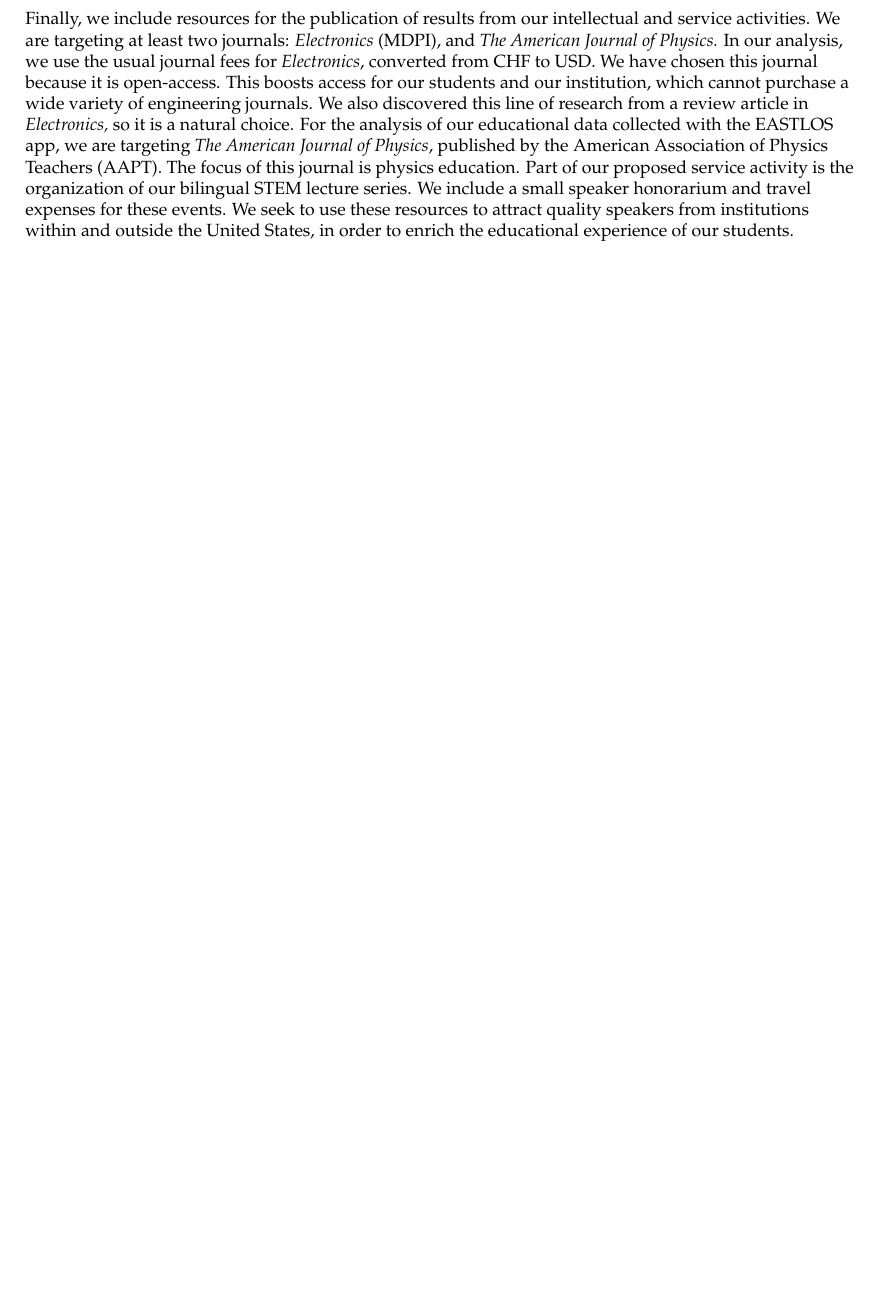
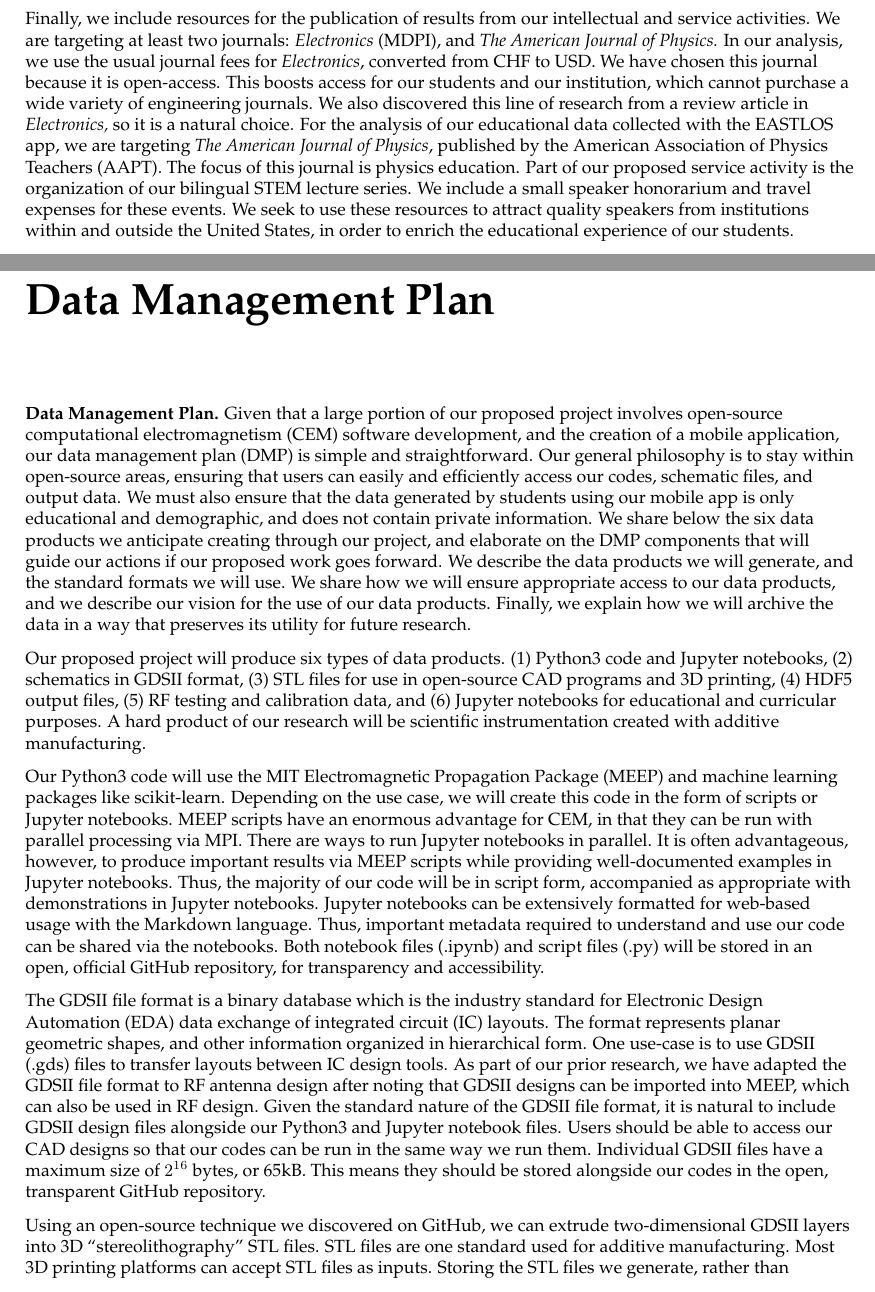
Before and after one commit to 918particle/NSF_CAREER, a LaTeX thesis (main.tex, which reads sections/data_manage/data_manage.tex): part of page 24 of 28 before the commit and two parts of pages 24 and 25 of 30 after it, the two joined at a grey line, cut so that both start at the same text, the shorter picture padded with empty space. Compiled offline with pdfLaTeX.

Commit message:
update includes data management plan (DMP), NSF Career checklist, and changes to the project summary.  Added personnel to the facilities document

```diff
--- a/main.tex
+++ b/main.tex
@@ -48,6 +48,12 @@
 \subfile{sections/budget/budget_just}
 \end{flushleft}
 
+\chapter{Data Management Plan}
+\thispagestyle{empty}
+\begin{flushleft}
+\subfile{sections/data_manage/data_manage}
+\end{flushleft}
+
 \small
 \bibliographystyle{ieeetr}
 \bibliography{bibliography}
--- /dev/null
+++ b/sections/data_manage/data_manage.tex
@@ -0,0 +1,14 @@
+\documentclass[../../main.tex]{subfiles}
+
+\begin{document}
+\label{sec:data_manage}
+
+\textbf{Data Management Plan.} Given that a large portion of our proposed project involves open-source computational electromagnetism (CEM) software development, and the creation of a mobile application, our data management plan (DMP) is simple and straightforward.  Our general philosophy is to stay within open-source areas, ensuring that users can easily and efficiently access our codes, schematic files, and output data.  We must also ensure that the data generated by students using our mobile app is only educational and demographic, and does not contain private information.  We share below the six data products we anticipate creating through our project, and elaborate on the DMP components that will guide our actions if our proposed work goes forward.  We describe the data products we will generate, and the standard formats we will use.  We share how we will ensure appropriate access to our data products, and we describe our vision for the use of our data products.  Finally, we explain how we will archive the data in a way that preserves its utility for future research. \\ \vspace{2.5mm}
+
+Our proposed project will produce six types of data products. (1) Python3 code and Jupyter notebooks, (2) schematics in GDSII format, (3) STL files for use in open-source CAD programs and 3D printing, (4) HDF5 output files, (5) RF testing and calibration data, and (6) Jupyter notebooks for educational and curricular purposes.  A hard product of our research will be scientific instrumentation created with additive manufacturing. \\ \vspace{2.5mm}
+
+Our Python3 code will use the MIT Electromagnetic Propagation Package (MEEP) and machine learning packages like scikit-learn.  Depending on the use case, we will create this code in the form of scripts or Jupyter notebooks.  MEEP scripts have an enormous advantage for CEM, in that they can be run with parallel processing via MPI.  There are ways to run Jupyter notebooks in parallel.  It is often advantageous, however, to produce important results via MEEP scripts while providing well-documented examples in Jupyter notebooks.  Thus, the majority of our code will be in script form, accompanied as appropriate with demonstrations in Jupyter notebooks.  Jupyter notebooks can be extensively formatted for web-based usage with the Markdown language.  Thus, important metadata required to understand and use our code can be shared via the notebooks.  Both notebook files (.ipynb) and script files (.py) will be stored in an open, official GitHub repository, for transparency and accessibility. \\ \vspace{2.5mm}
+
+The GDSII file format is a binary database which is the industry standard for Electronic Design Automation (EDA) data exchange of integrated circuit (IC) layouts.  The format represents planar geometric shapes, and other information organized in hierarchical form.  One use-case is to use GDSII (.gds) files to transfer layouts between IC design tools.  As part of our prior research, we have adapted the GDSII file format to RF antenna design after noting that GDSII designs can be imported into MEEP, which can also be used in RF design.  Given the standard nature of the GDSII file format, it is natural to include GDSII design files alongside our Python3 and Jupyter notebook files.  Users should be able to access our CAD designs so that our codes can be run in the same way we run them.  Individual GDSII files have a maximum size of $2^{16}$ bytes, or 65kB.  This means they should be stored alongside our codes in the open, transparent GitHub repository. \\ \vspace{2.5mm}
+
+Using an open-source technique we discovered on GitHub, we can extrude two-dimensional GDSII layers into 3D ``stereolithography'' STL files.  STL files are one standard used for additive manufacturing.  Most 3D printing platforms can accept STL files as inputs.  Storing the STL files we generate, rather than assuming users can perform the GDSII to STL translation on their own, is a sensible choice.  The open nature of the STL format also ensures our project results can be printed by others in an open and transparent way.  Thus, we commit to storing our STL files alongside the GDSII, Jupyter notebook, and Python3 files in our open GitHub repository. \\ \vspace{2.5mm}
```
Also changed, not shown: sections/facilities/fac_equip_res.tex (+1 -1 lines), sections/project_summary/project_summary.tex (+2 -2 lines), sections/data_manage/data_manage.tex (14 more changed lines), 2 other files.
